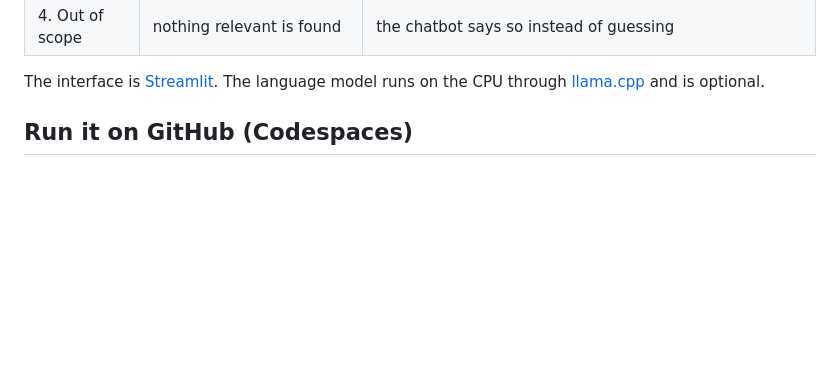
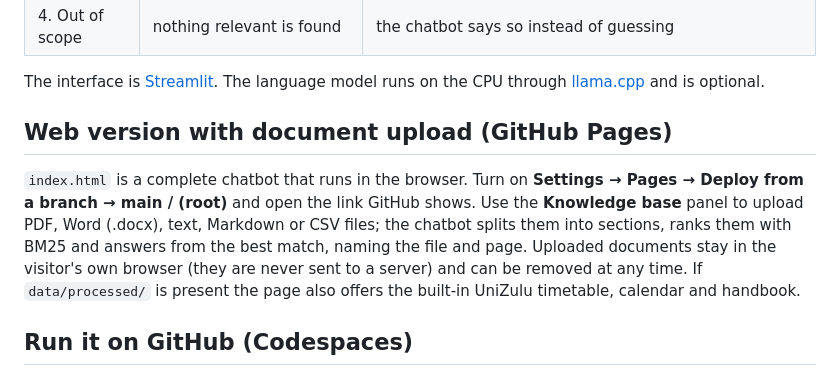
Before and after one commit to ngemambali329-glitch/chatbot, a Markdown page: README.md, the part around the change. GitHub-like rendering; blank space fills up the shorter version.

Commit message:
Document upload feature added to README
Added section for web version with document upload feature.

```diff
--- a/README.md
+++ b/README.md
@@ -14,6 +14,14 @@ How an answer is produced:
 
 The interface is [Streamlit](https://streamlit.io). The language model runs on the CPU through
 [llama.cpp](https://github.com/ggml-org/llama.cpp) and is optional.
+
+## Web version with document upload (GitHub Pages)
+
+`index.html` is a complete chatbot that runs in the browser. Turn on **Settings → Pages → Deploy from a branch → main / (root)**
+and open the link GitHub shows. Use the **Knowledge base** panel to upload PDF, Word (.docx), text, Markdown or CSV files; the chatbot
+splits them into sections, ranks them with BM25 and answers from the best match, naming the file and page. Uploaded documents stay in
+the visitor's own browser (they are never sent to a server) and can be removed at any time. If `data/processed/` is present the page also
+offers the built-in UniZulu timetable, calendar and handbook.
 
 ## Run it on GitHub (Codespaces)
 
```
